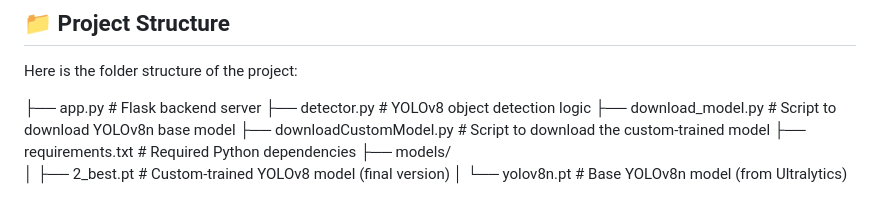
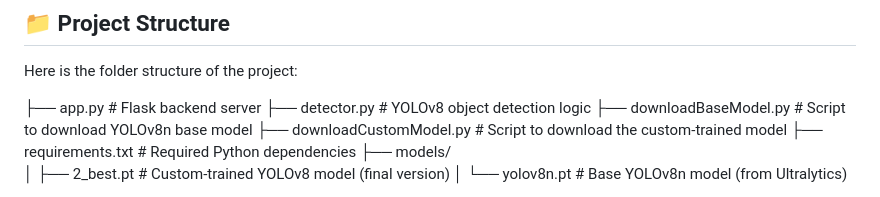
Before and after one commit to pry-codes/drone-detection-system, a Markdown page: README.md, the part around the change. GitHub-like rendering.

Commit message:
Initial commit

```diff
--- a/README.md
+++ b/README.md
@@ -45,7 +45,7 @@ Here is the folder structure of the project:
 
 ├── app.py                         # Flask backend server
 ├── detector.py                    # YOLOv8 object detection logic
-├── download_model.py              # Script to download YOLOv8n base model
+├── downloadBaseModel.py              # Script to download YOLOv8n base model
 ├── downloadCustomModel.py         # Script to download the custom-trained                                        model
 ├── requirements.txt               # Required Python dependencies
 ├── models/
```
